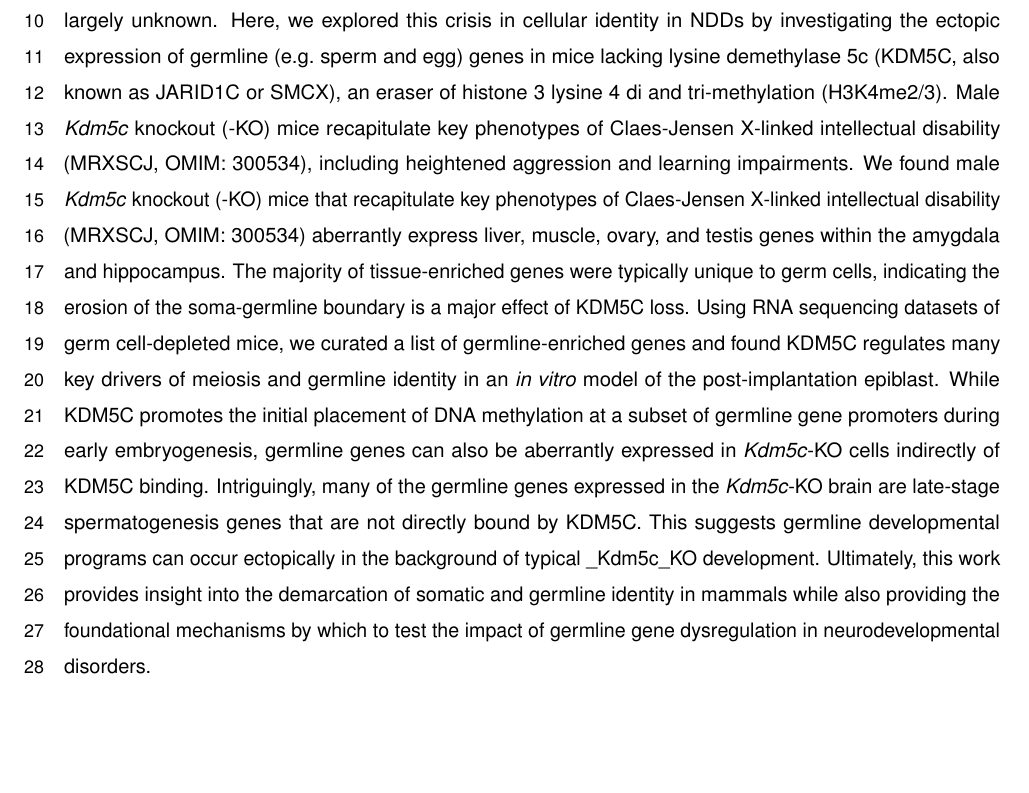
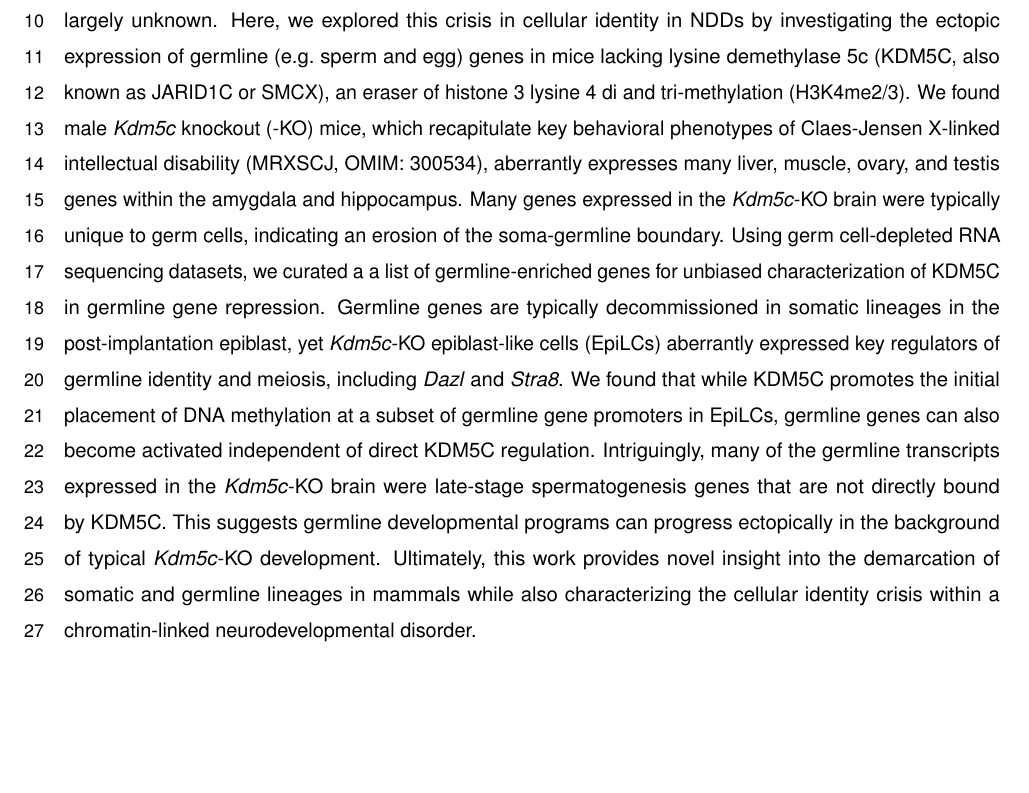
Before and after one commit to kbonefas/KDM5C_Germ_Mechanism, an R Markdown document (submission/manuscript.Rmd): part of page 1 of 24, cut so that both start at the same text. Rendered offline with R 4.5, knitr and Pandoc, then LaTeX, with nearby package versions; some code elsewhere in the file could not run offline; a font, style sheet, LaTeX package, included part or bibliography that could not be used is replaced or left out.

Commit message:
edit abstract

````diff
--- a/submission/manuscript.Rmd
+++ b/submission/manuscript.Rmd
@@ -34,7 +34,7 @@ knitr::knit_hooks$set(inline = function(x) {
 ```
 # Abstract
 
-It is currently unclear why mutations in numerous chromatin-modifying enzymes cause neurodevelopmental disorders (NDDs). While some chromatin regulators are important for neuron-specific gene expression, loss of repressive chromatin regulators can also lead to the aberrant transcription of tissue-specific genes outside of their intended context. Because very few studies have characterized the these aberrant, tissue-specific transcripts, the mechanisms behind their dysregulation and their functional consequences are largely unknown. Here, we explored this crisis in cellular identity in NDDs by investigating the ectopic expression of germline (e.g. sperm and egg) genes in mice lacking lysine demethylase 5c (KDM5C, also known as JARID1C or SMCX), an eraser of histone 3 lysine 4 di and tri-methylation (H3K4me2/3). Male _Kdm5c_ knockout (-KO) mice recapitulate key phenotypes of Claes-Jensen X-linked intellectual disability (MRXSCJ, OMIM: 300534), including heightened aggression and learning impairments. We found male _Kdm5c_ knockout (-KO) mice that recapitulate key phenotypes of Claes-Jensen X-linked intellectual disability (MRXSCJ, OMIM: 300534) aberrantly express liver, muscle, ovary, and testis genes within the amygdala and hippocampus. The majority of tissue-enriched genes were typically unique to germ cells, indicating the erosion of the soma-germline boundary is a major effect of KDM5C loss. Using RNA sequencing datasets of germ cell-depleted mice, we curated a list of germline-enriched genes and found KDM5C regulates many key drivers of meiosis and germline identity in an _in vitro_ model of the post-implantation epiblast. While KDM5C promotes the initial placement of DNA methylation at a subset of germline gene promoters during early embryogenesis, germline genes can also be aberrantly expressed in _Kdm5c_-KO cells indirectly of KDM5C binding. Intriguingly, many of the germline genes expressed in the _Kdm5c_-KO brain are late-stage spermatogenesis genes that are not directly bound by KDM5C. This suggests germline developmental programs can occur ectopically in the background of typical _Kdm5c_KO development. Ultimately, this work provides insight into the demarcation of somatic and germline identity in mammals while also providing the foundational mechanisms by which to test the impact of germline gene dysregulation in neurodevelopmental disorders.
+It is currently unclear why mutations in numerous chromatin-modifying enzymes cause neurodevelopmental disorders (NDDs). While some chromatin regulators are important for neuron-specific gene expression, loss of repressive chromatin regulators can also lead to the aberrant transcription of tissue-specific genes outside of their intended context. Because very few studies have characterized the these aberrant, tissue-specific transcripts, the mechanisms behind their dysregulation and their functional consequences are largely unknown. Here, we explored this crisis in cellular identity in NDDs by investigating the ectopic expression of germline (e.g. sperm and egg) genes in mice lacking lysine demethylase 5c (KDM5C, also known as JARID1C or SMCX), an eraser of histone 3 lysine 4 di and tri-methylation (H3K4me2/3). We found male _Kdm5c_ knockout (-KO) mice, which recapitulate key behavioral phenotypes of Claes-Jensen X-linked intellectual disability (MRXSCJ, OMIM: 300534), aberrantly expresses many liver, muscle, ovary, and testis genes within the amygdala and hippocampus. Many genes expressed in the _Kdm5c_-KO brain were typically unique to germ cells, indicating an erosion of the soma-germline boundary. Using germ cell-depleted RNA sequencing datasets, we curated a a list of germline-enriched genes for unbiased characterization of KDM5C in germline gene repression. Germline genes are typically decommissioned in somatic lineages in the post-implantation epiblast, yet _Kdm5c_-KO epiblast-like cells (EpiLCs) aberrantly expressed key regulators of germline identity and meiosis, including _Dazl_ and _Stra8_. We found that while KDM5C promotes the initial placement of DNA methylation at a subset of germline gene promoters in EpiLCs, germline genes can also become activated independent of direct KDM5C regulation. Intriguingly, many of the germline transcripts expressed in the _Kdm5c_-KO brain were late-stage spermatogenesis genes that are not directly bound by KDM5C. This suggests germline developmental programs can progress ectopically in the background of typical _Kdm5c_-KO development. Ultimately, this work provides novel insight into the demarcation of somatic and germline lineages in mammals while also characterizing the cellular identity crisis within a chromatin-linked neurodevelopmental disorder.
 
 # Introduction
 
````
